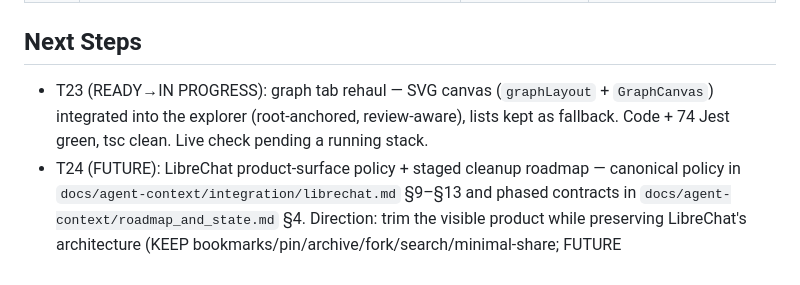
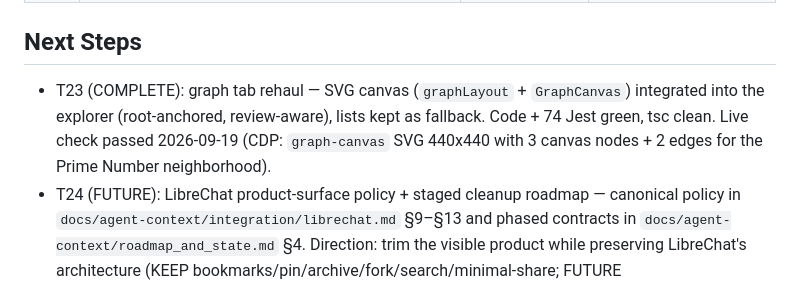
Before and after one commit to mansourvery-hub/Knowledgeable, a Markdown page: IMPLEMENTATION_PLAN.md, the part around the change. Drawn GitHub-style.

Commit message:
docs: close T23 live check on canvas proof (3 nodes + 2 edges)

```diff
--- a/IMPLEMENTATION_PLAN.md
+++ b/IMPLEMENTATION_PLAN.md
@@ -47,7 +47,7 @@
 | T25 | Highlight click path + known-only chat highlights | - | COMPLETE (65 Jest; live keyed check: only known badges) |
 
 ## Next Steps
-- T23 (READY→IN PROGRESS): graph tab rehaul — SVG canvas (`graphLayout` + `GraphCanvas`) integrated into the explorer (root-anchored, review-aware), lists kept as fallback. Code + 74 Jest green, tsc clean. Live check pending a running stack.
+- T23 (COMPLETE): graph tab rehaul — SVG canvas (`graphLayout` + `GraphCanvas`) integrated into the explorer (root-anchored, review-aware), lists kept as fallback. Code + 74 Jest green, tsc clean. Live check passed 2026-09-19 (CDP: `graph-canvas` SVG 440x440 with 3 canvas nodes + 2 edges for the Prime Number neighborhood).
 - T24 (FUTURE): LibreChat product-surface policy + staged cleanup roadmap — canonical policy in `docs/agent-context/integration/librechat.md` §9–§13 and phased contracts in `docs/agent-context/roadmap_and_state.md` §4. Direction: trim the visible product while preserving LibreChat's architecture (KEEP bookmarks/pin/archive/fork/search/minimal-share; FUTURE files/MCP/speech/BYOK/accounts/billing; REMOVE generic memories/enterprise surfaces from view). Implementation NOT started; execute incrementally per phase contracts.
 - Fixed post-T21: unknown `/api/*` + `/v1/*` paths stay JSON 404 under a mounted web build (the SPA fallback served 200 HTML and crashed boot parsing). Covered by regression test.
 - User-path E2E (canonical stack: `./start.sh` + seeded DB + keyed backend): keyed turn with 3 tool-activity items, weak badge (Factor · 30%), graph neighborhood renders — 6/6 green.
```
